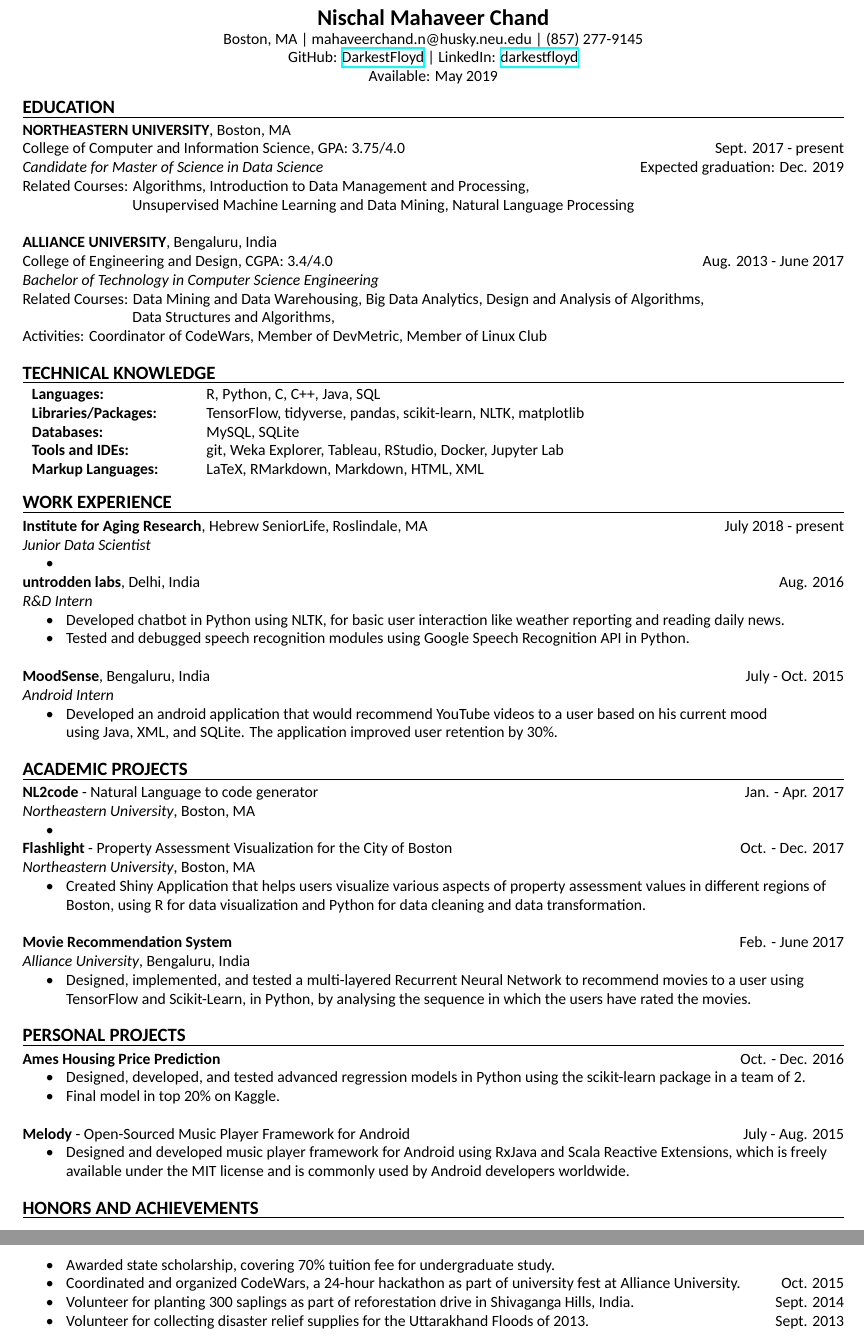
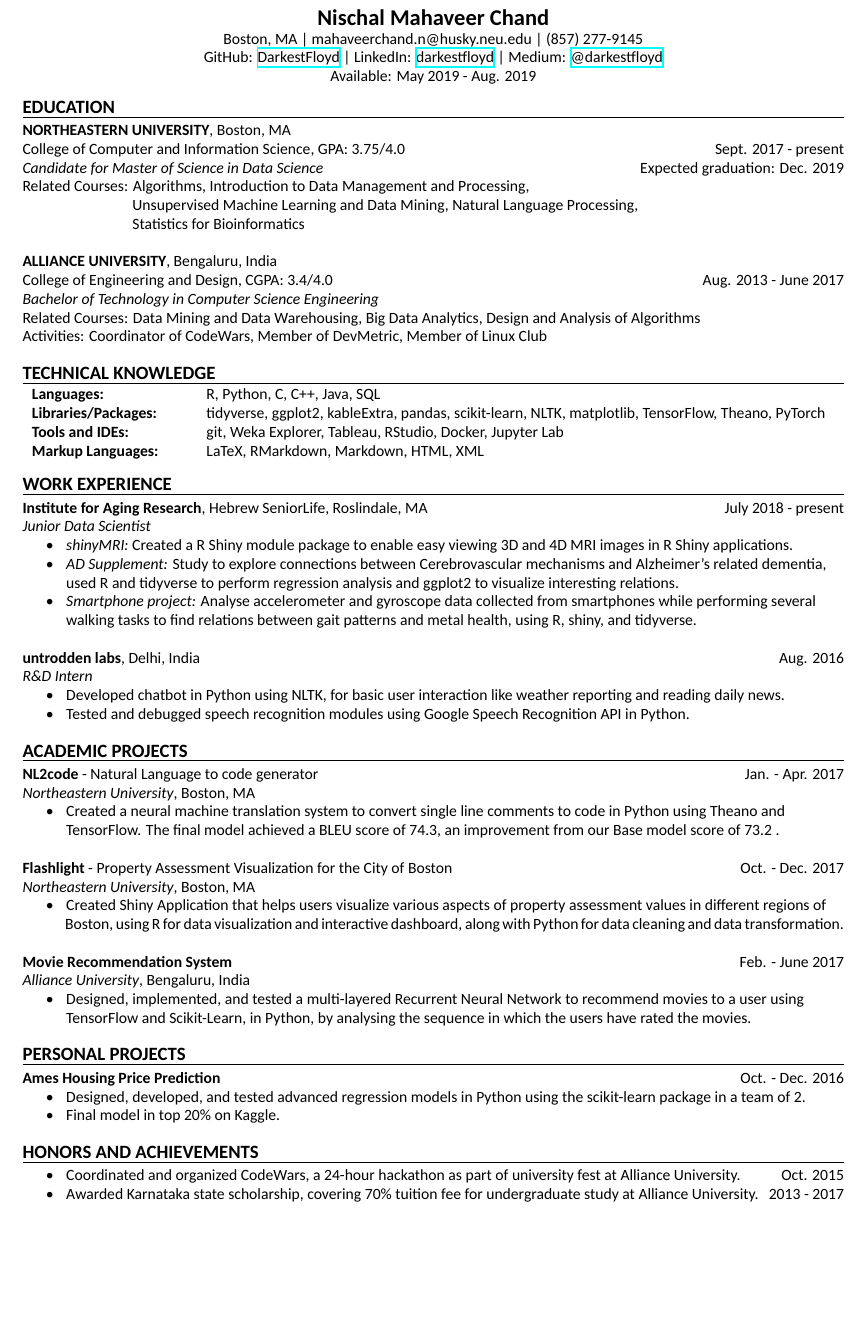
Before and after one commit to darkestfloyd/resume, a LaTeX CV (resume_draft.tex): two parts of pages 1 and 2 of 2 before the commit and part of the page after it, the two joined at a grey line, cut so that both start at the same text, the shorter picture padded with empty space. Compiled offline with XeLaTeX; a missing font is replaced by an installed copy or a similar font.

Commit message:
Update 11/2

```diff
--- a/resume_draft.tex
+++ b/resume_draft.tex
@@ -27,8 +26,9 @@
 		{\Large \textbf{Nischal Mahaveer Chand}} \\
 		Boston, MA | mahaveerchand.n@husky.neu.edu | (857) 277-9145 \\
                 GitHub: \href{https://github.com/DarkestFloyd}{DarkestFloyd} |
-                LinkedIn: \href{https://www.linkedin.com/in/darkestfloyd}{darkestfloyd} \\
-		Available: May 2019 \\
+                LinkedIn: \href{https://www.linkedin.com/in/darkestfloyd}{darkestfloyd} |
+								Medium: \href{https://medium.com/@darkestfloyd}{@darkestfloyd} \\
+		Available: May 2019 - Aug. 2019 \\
 	\end{center}
 
 	\noindent
@@ -44,7 +44,8 @@
         \hfill Expected graduation: Dec. 2019 \\
         Related Courses: Algorithms, Introduction to Data Management and Processing, \\
         \hspace*{23.9mm} Unsupervised Machine Learning and Data Mining,
-        Natural Language Processing \\
+        Natural Language Processing, \\
+				\hspace*{23.9mm} Statistics for Bioinformatics \\
 
 	\noindent
 	\textbf{ALLIANCE UNIVERSITY}, Bengaluru, India \\
@@ -53,10 +54,7 @@
 	Related Courses:
                                     Data Mining and Data Warehousing,
                                     Big Data Analytics,
-                                    Design and Analysis of Algorithms,
-                                    \\ \hspace*{23.9mm}
-                                    Data Structures and Algorithms,
-                                    \\
+                                    Design and Analysis of Algorithms \\
 	Activities: Coordinator of CodeWars, Member of DevMetric, Member of Linux
         Club \\
 
@@ -67,9 +65,8 @@
 	\noindent
 	\begin{tabular}{ m{3.5cm} l }
 		\textbf{Languages: } & R, Python, C, C++, Java, SQL \\
-		\textbf{Libraries/Packages: } & TensorFlow, tidyverse, pandas, scikit-learn, NLTK,
-                 matplotlib \\
-		\textbf{Databases: } & MySQL, SQLite\\
+		\textbf{Libraries/Packages: } & tidyverse, ggplot2, kableExtra, pandas, scikit-learn, NLTK,
+                 matplotlib, TensorFlow, Theano, PyTorch \\
 		\textbf{Tools and IDEs: } & git, Weka Explorer, Tableau, RStudio, Docker,
                 Jupyter Lab\\
 		\textbf{Markup Languages: } & LaTeX, RMarkdown, Markdown, HTML, XML \\
@@ -85,8 +82,15 @@
   \noindent
   \textbf{Institute for Aging Research}, Hebrew SeniorLife, Roslindale, MA
   \hfill July 2018 - present\\
-        \textit{Junior Data Scientist}\\
-        \mybullet % TODO
+        \textit{Junior Data Scientist} \\
+        \mybullet \textit{shinyMRI:} Created a R Shiny module package to enable easy viewing 3D
+				and 4D MRI images in R Shiny applications. \\
+				\mybullet \textit{AD Supplement:} Study to explore connections between Cerebrovascular
+				mechanisms and Alzheimer's related dementia, \\ \hspace*{9mm} used R and tidyverse to
+				perform regression analysis and ggplot2 to visualize interesting relations. \\
+				\mybullet \textit{Smartphone project:} Analyse accelerometer and gyroscope data collected
+				from smartphones while performing several \\ \hspace*{9mm} walking tasks to find
+				relations between gait patterns and metal health, using R, shiny, and tidyverse. \\
 
 	\noindent
 	\textbf{untrodden labs}, Delhi, India \hfill Aug. 2016 \\
@@ -96,30 +100,27 @@
         \mybullet Tested and debugged speech recognition modules using Google Speech
         Recognition API in Python. \\
 
-	\noindent
-	\textbf{MoodSense}, Bengaluru, India \hfill July - Oct. 2015 \\
-	\textit{Android Intern} \\
-	\mybullet Developed an android application that would recommend YouTube videos to a
-        user based on his current mood \\
-        \hspace*{9mm} using Java, XML, and SQLite. The
-        application improved user retention by 30\%. \\
+	% \noindent
+	% \textbf{MoodSense}, Bengaluru, India \hfill July - Oct. 2015 \\
+	% \textit{Android Intern} \\
+	% \mybullet Developed an android application that would recommend YouTube videos to a
+        % user based on his current mood \\
+        % \hspace*{9mm} using Java, XML, and SQLite. The
+        % application improved user retention by 30\%. \\
 
 \noindent
 {\large \textbf{ACADEMIC PROJECTS}}
 \myline
 \smallskip
 
-        % \noindent
-        % \textbf{PNet} -
-        % \hfill Jan. 2017 - present \\
-        % \textit{Northeastern University}, Boston, MA \\
-        % \mybullet
-
 			\noindent
 			\textbf{NL2code} - Natural Language to code generator
 			\hfill Jan. - Apr. 2017 \\
 			\textit{Northeastern University}, Boston, MA \\
-        \mybullet % TODO \\
+			\mybullet Created a neural machine translation system to convert single line comments
+			to code in Python using Theano and \\
+			\hspace*{9mm} TensorFlow. The final model achieved a BLEU score of 74.3, an improvement
+			from our Base model score of 73.2 . \\
 
 			\noindent
 			\textbf{Flashlight} - Property Assessment Visualization for the City of Boston
@@ -127,7 +128,8 @@
 			\textit{Northeastern University}, Boston, MA \\
 			\mybullet Created Shiny Application that helps users visualize various aspects of
 			property assessment values in different regions of \\ \hspace*{9mm} Boston, using
-        R for data visualization and Python for data cleaning and data transformation. \\
+			R for data visualization and interactive dashboard, along with Python for data cleaning
+			and data transformation. \\
 
 			\noindent
 			\textbf{Movie Recommendation System} \hfill Feb. - June 2017\\
@@ -148,30 +149,24 @@
 					the scikit-learn package in a team of 2. \\
 		\mybullet Final model in top 20\% on Kaggle. \\
 
-	\noindent
-	\textbf{Melody} - Open-Sourced Music Player Framework for Android \hfill July - Aug. 2015\\
-	\mybullet Designed and developed music player framework for Android using RxJava and
-        Scala Reactive Extensions, which is freely\\ \hspace*{9mm} available under the MIT license
-        and is commonly used by Android developers worldwide. \\
+		% \noindent
+		% \textbf{Melody} - Open-Sourced Music Player Framework for Android \hfill July - Aug. 2015\\
+		% \mybullet Designed and developed music player framework for Android using RxJava and
+					% Scala Reactive Extensions, which is freely\\ \hspace*{9mm} available under the MIT license
+					% and is commonly used by Android developers worldwide. \\
 
 	\noindent
 	{\large \textbf{HONORS AND ACHIEVEMENTS}}
 	\myline
 	\smallskip
 
-        \mybullet Awarded state scholarship, covering 70\% tuition fee for undergraduate study. \\
 		\mybullet Coordinated and organized CodeWars, a 24-hour hackathon as part of
 		university fest at Alliance University.\hfill Oct. 2015\\
-        \mybullet Volunteer for planting 300 saplings as part of reforestation drive in
-        Shivaganga Hills, India. \hfill Sept. 2014 \\
-        \mybullet Volunteer for collecting disaster relief supplies for the Uttarakhand Floods
-        of 2013. \hfill Sept. 2013 \\
-
-	% \mybullet Coordinated, organized, and supervised a team of 20 for a 24 hour Hackathon
-        % as part of university fest. \hfill Oct. 2015 \\
-	% \mybullet Provided support to collect relief supplies for Uttarakhand Floods of 2013.
-        % \hfill Sept. 2014 \\
-	% \mybullet Volunteered for planting 300 saplings as part of reforestation drive in
-        % Shivaganga Hills, India. \hfill Sept. 2013 \\
+		\mybullet Awarded Karnataka state scholarship, covering 70\% tuition fee for undergraduate
+		study at Alliance University. \hfill 2013 - 2017 \\
+		% \mybullet Volunteer for planting 300 saplings as part of reforestation drive in
+		% Shivaganga Hills, India. \hfill Sept. 2014 \\
+		% \mybullet Volunteer for collecting disaster relief supplies for the Uttarakhand Floods
+		% of 2013. \hfill Sept. 2013 \\
 
 \end{document}
```
Also changed, not shown: resume.pdf, resume_draft.pdf, resume_draft.tex (2 more changed lines). Lines whose indentation alone changed are shown as unchanged.
